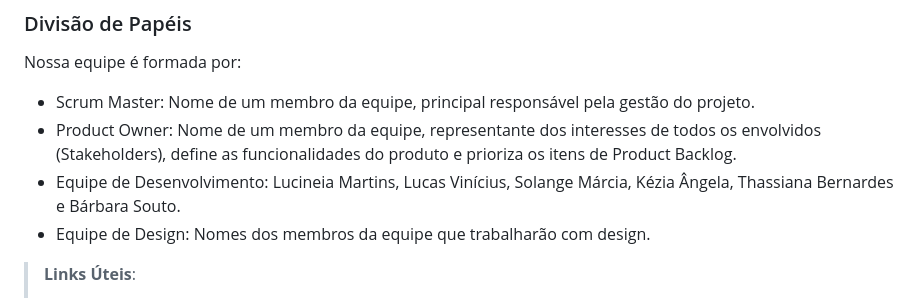
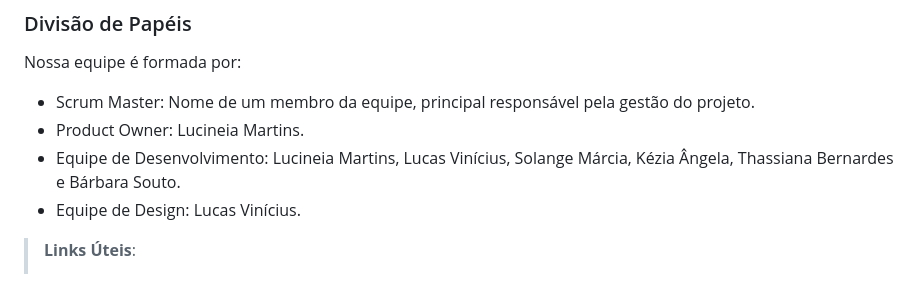
Before and after one commit to ICEI-PUC-Minas-PMV-ADS/pmv-ads-2024-1-e1-proj-web-t8-pmv-ads-2024-1-e1-projmyplaces, a Markdown page: documentos/03-Metodologia.md, the part around the change. Rendered like a GitHub page.

```diff
--- a/documentos/03-Metodologia.md
+++ b/documentos/03-Metodologia.md
@@ -13,9 +13,9 @@ A metodologia ágil escolhida para o desenvolvimento deste projeto foi o SCRUM,
 
 Nossa equipe é formada por:
 - Scrum Master: Nome de um membro da equipe, principal responsável pela gestão do projeto.
-- Product Owner: Nome de um membro da equipe, representante dos interesses de todos os envolvidos (Stakeholders), define as funcionalidades do produto e prioriza os itens de Product Backlog.
+- Product Owner: Lucineia Martins.
 - Equipe de Desenvolvimento: Lucineia Martins, Lucas Vinícius, Solange Márcia, Kézia Ângela, Thassiana Bernardes e Bárbara Souto.
-- Equipe de Design: Nomes dos membros da equipe que trabalharão com design.
+- Equipe de Design: Lucas Vinícius.
 
 > **Links Úteis**:
 > - [11 Passos Essenciais para Implantar Scrum no seu
```
